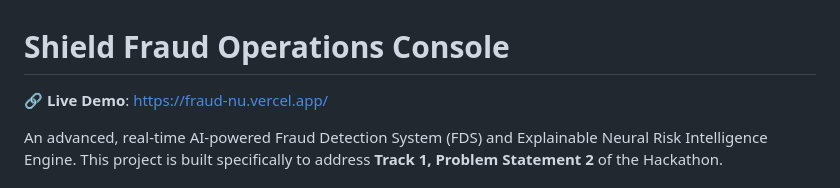
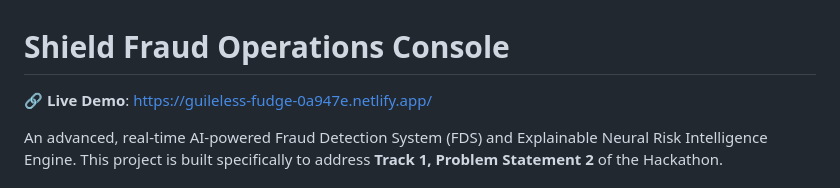
Before and after one commit to kuvaleshcd-hue/fraud-detection, a Markdown page: README.md, the part around the change. GitHub-like rendering.

Commit message:
Update live demo link to Netlify

```diff
--- a/README.md
+++ b/README.md
@@ -1,6 +1,6 @@
 # Shield Fraud Operations Console
 
-🔗 **Live Demo**: [https://fraud-nu.vercel.app/](https://fraud-nu.vercel.app/)
+🔗 **Live Demo**: [https://guileless-fudge-0a947e.netlify.app/](https://guileless-fudge-0a947e.netlify.app/)
 
 An advanced, real-time AI-powered Fraud Detection System (FDS) and Explainable Neural Risk Intelligence Engine. This project is built specifically to address **Track 1, Problem Statement 2** of the Hackathon.
 
```
